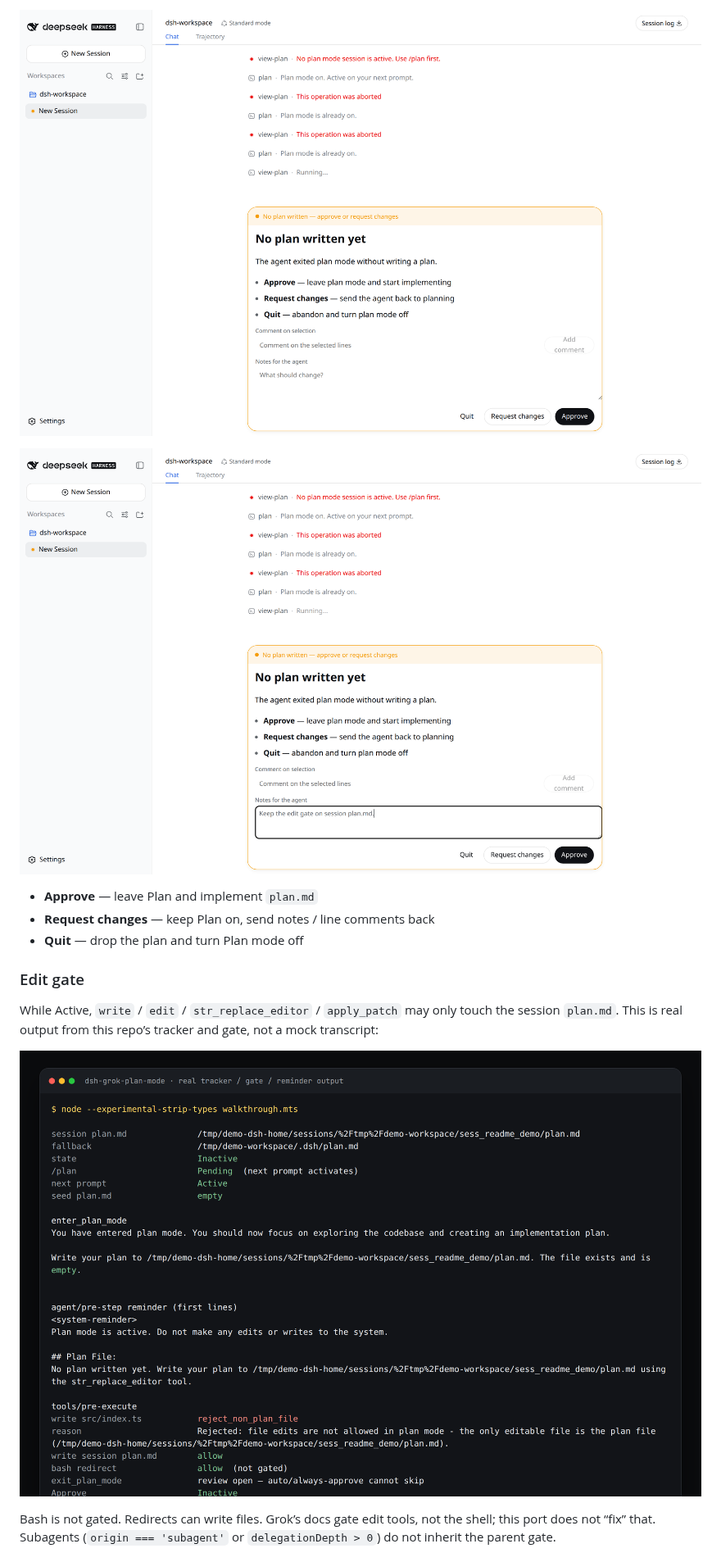
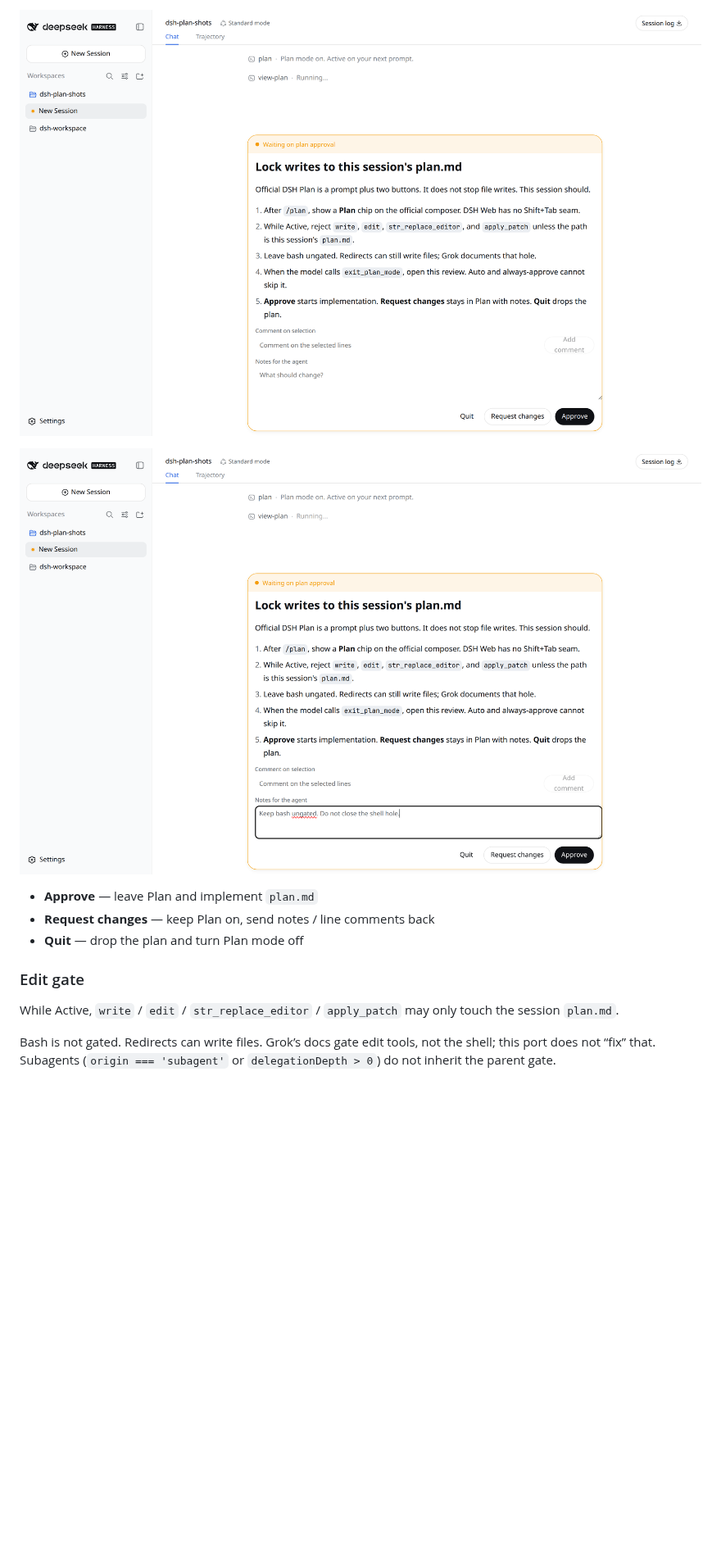
Before and after one commit to aa2246740/dsh-grok-plan-mode, a Markdown page: README.en.md, the part around one of its changes. Shown at 82% size. Rendered like a GitHub page; pictures changed too: docs/screenshots/gate-walkthrough.png (deleted), docs/screenshots/plan-review-comments.png, docs/screenshots/plan-review.png; blank space fills up the shorter version.

```diff
--- a/README.en.md
+++ b/README.en.md
@@ -36,9 +36,7 @@ DSH Web has no Shift+Tab. After `/plan`, a **Plan** pill sits on the composer. C
 
 ### Edit gate
 
-While Active, `write` / `edit` / `str_replace_editor` / `apply_patch` may only touch the session `plan.md`. This is real output from this repo’s tracker and gate, not a mock transcript:
-
-![Real tracker / gate / reminder output](docs/screenshots/gate-walkthrough.png)
+While Active, `write` / `edit` / `str_replace_editor` / `apply_patch` may only touch the session `plan.md`.
 
 Bash is not gated. Redirects can write files. Grok’s docs gate edit tools, not the shell; this port does not “fix” that. Subagents (`origin === 'subagent'` or `delegationDepth > 0`) do not inherit the parent gate.
 
```
Also changed, not shown: other parts of README.en.md (+3 -3 lines), README.md (+4 -6 lines), docs/screenshots/plan-chip.png, docs/screenshots/plan-review.gif.
